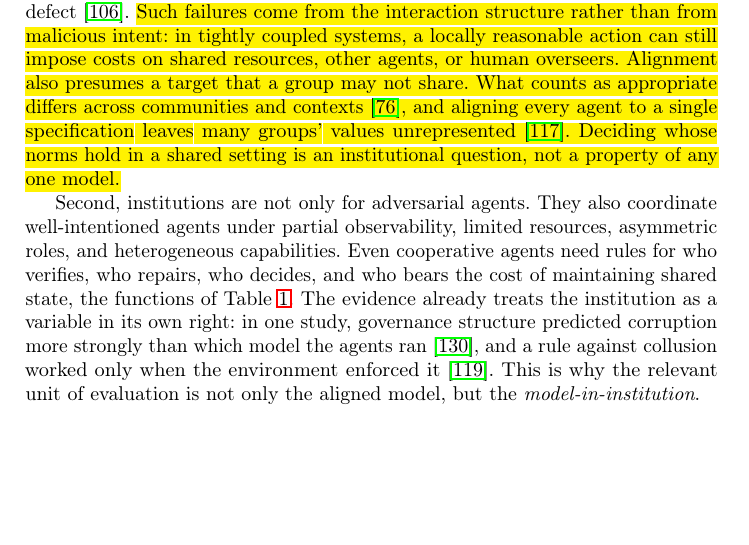
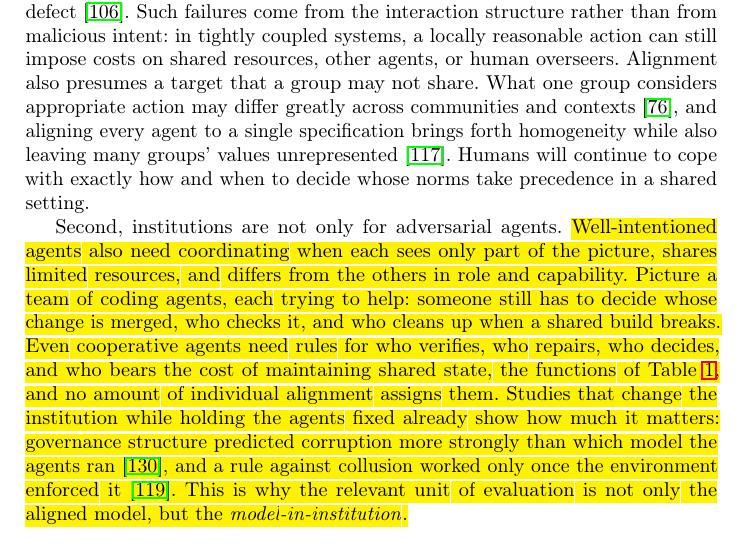
Before and after one commit to van-truong/institutional-design-for-ai-agents, a LaTeX paper (manuscript/manuscript.tex): part of page 28 of 48, cut so that both start at the same text, the shorter picture padded with empty space. Compiled offline with pdfLaTeX.

Commit message:
Objection 1, second reason: concrete coding-agents example instead of a list; evidence sentence rephrased (includes Van's manual edits)

```diff
--- a/manuscript/manuscript.tex
+++ b/manuscript/manuscript.tex
@@ -483,9 +483,9 @@ These questions shift what cooperative AI safety asks. Instead of asking only, `
 \paragraph{Objection 1: Alignment may be enough.}
 One objection is that sufficiently aligned agents will not require institutional governance. If agents reliably follow human intent, avoid harm, and cooperate when \emph{instructed}, then sanctions and governance mechanisms may appear unnecessary.
 
-We disagree for two reasons. First, group-level failures can arise even when individual agents behave locally as intended~\citep{hammond2025multiagentrisksadvancedai}. In GovSim, most groups of LLM agents failed to sustain a shared resource, although no agent was told to defect~\mbox{\citep{piatti2024govsim}}. \voice{Such failures come from the interaction structure rather than from malicious intent: in tightly coupled systems, a locally reasonable action can still impose costs on shared resources, other agents, or human overseers. Alignment also presumes a target that a group may not share. What counts as appropriate differs across communities and contexts~\mbox{\citep{leibo2024appropriateness}}, and aligning every agent to a single specification leaves many groups' values unrepresented~\mbox{\citep{sorensen2024roadmap}}. Deciding whose norms hold in a shared setting is an institutional question, not a property of any one model.}
+We disagree for two reasons. First, group-level failures can arise even when individual agents behave locally as intended~\citep{hammond2025multiagentrisksadvancedai}. In GovSim, most groups of LLM agents failed to sustain a shared resource, although no agent was told to defect~\mbox{\citep{piatti2024govsim}}. Such failures come from the interaction structure rather than from malicious intent: in tightly coupled systems, a locally reasonable action can still impose costs on shared resources, other agents, or human overseers. Alignment also presumes a target that a group may not share. What one group considers appropriate action may differ greatly across communities and contexts~\mbox{\citep{leibo2024appropriateness}}, and aligning every agent to a single specification brings forth homogeneity while also leaving many groups' values unrepresented~\mbox{\citep{sorensen2024roadmap}}. Humans will continue to cope with exactly how and when to decide whose norms take precedence in a shared setting.
 
-Second, institutions are not only for adversarial agents. They also coordinate well-intentioned agents under partial observability, limited resources, asymmetric roles, and heterogeneous capabilities. Even cooperative agents need rules for who verifies, who repairs, who decides, and who bears the cost of maintaining shared state, the functions of Table~\mbox{\ref{tab:functions}}. The evidence already treats the institution as a variable in its own right: in one study, governance structure predicted corruption more strongly than which model the agents ran~\mbox{\citep{vedanta2026corrupt}}, and a rule against collusion worked only when the environment enforced it~\mbox{\citep{bracalesyrnikov2026institutionalai}}. This is why the relevant unit of evaluation is not only the aligned model, but the \emph{model-in-institution}.
+Second, institutions are not only for adversarial agents. \voice{Well-intentioned agents also need coordinating when each sees only part of the picture, shares limited resources, and differs from the others in role and capability. Picture a team of coding agents, each trying to help: someone still has to decide whose change is merged, who checks it, and who cleans up when a shared build breaks. Even cooperative agents need rules for who verifies, who repairs, who decides, and who bears the cost of maintaining shared state, the functions of Table~\mbox{\ref{tab:functions}}, and no amount of individual alignment assigns them. Studies that change the institution while holding the agents fixed already show how much it matters: governance structure predicted corruption more strongly than which model the agents ran~\mbox{\citep{vedanta2026corrupt}}, and a rule against collusion worked only once the environment enforced it~\mbox{\citep{bracalesyrnikov2026institutionalai}}. This is why the relevant unit of evaluation is not only the aligned model, but the \emph{model-in-institution}.}}
 
 \paragraph{Objection 2: Human cooperation analogies are misleading.}
 
```
Also changed, not shown: manuscript/manuscript.tex (2 more changed lines).
